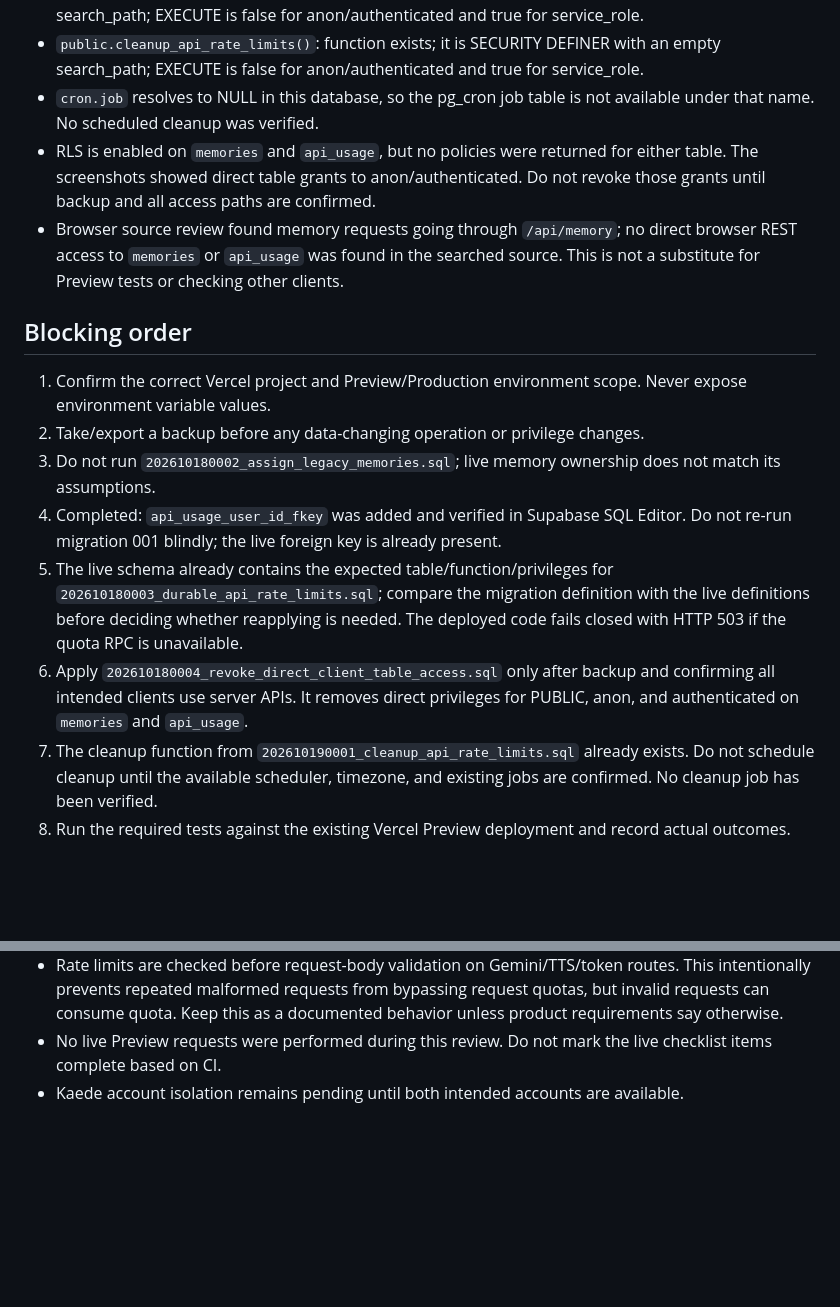
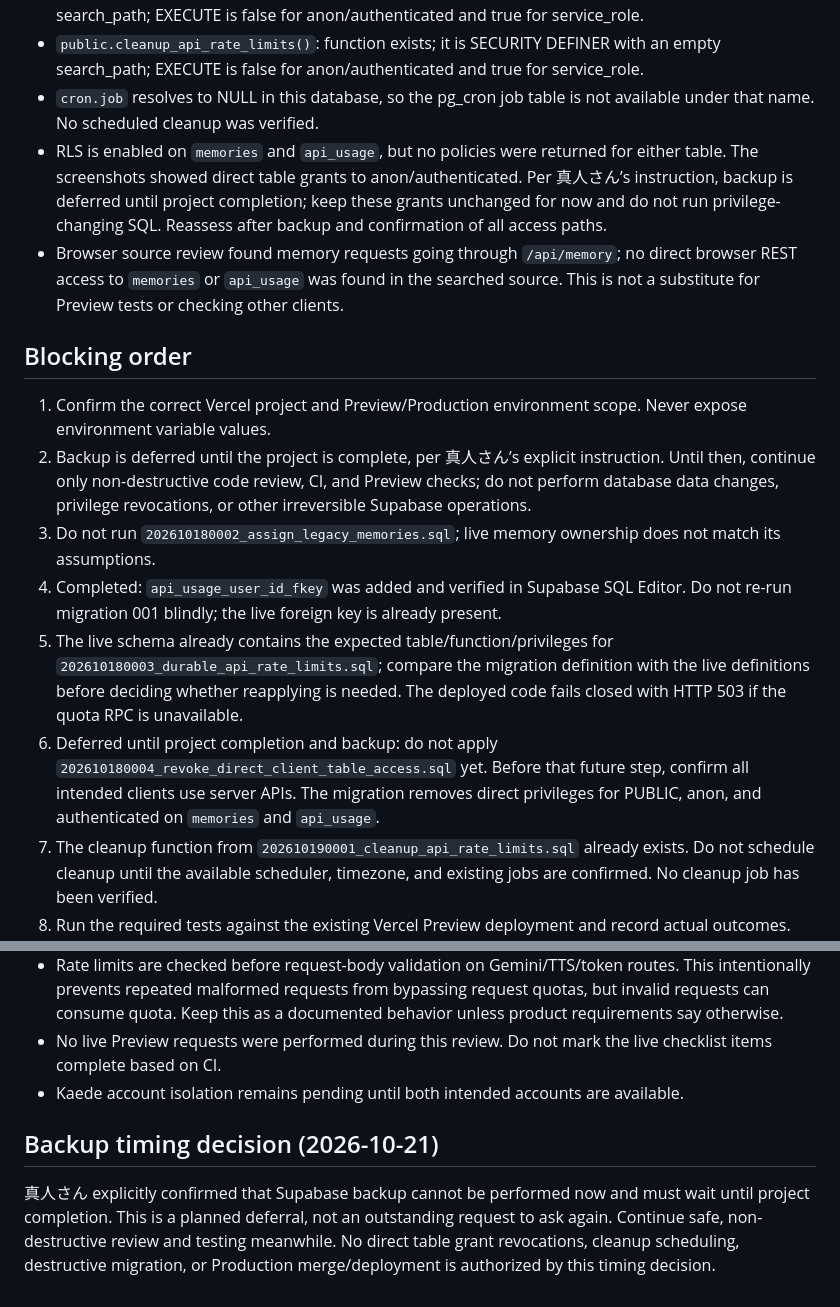
Before and after one commit to manakae0725-del/J.A.R.V.I.S., a Markdown page: SECURITY_PREDEPLOY_CHECKLIST.md, 2 parts joined by grey strips. GitHub-like rendering; blank space fills up the shorter version.

Commit message:
docs(security): defer Supabase backup and privilege changes until completion

```diff
--- a/SECURITY_PREDEPLOY_CHECKLIST.md
+++ b/SECURITY_PREDEPLOY_CHECKLIST.md
@@ -10,17 +10,17 @@ Status: review branch only. No production merge or Vercel deployment has been ex
 - `public.consume_api_quota(uuid,text,integer)`: function exists; it is SECURITY DEFINER with an empty search_path; EXECUTE is false for anon/authenticated and true for service_role.
 - `public.cleanup_api_rate_limits()`: function exists; it is SECURITY DEFINER with an empty search_path; EXECUTE is false for anon/authenticated and true for service_role.
 - `cron.job` resolves to NULL in this database, so the pg_cron job table is not available under that name. No scheduled cleanup was verified.
-- RLS is enabled on `memories` and `api_usage`, but no policies were returned for either table. The screenshots showed direct table grants to anon/authenticated. Do not revoke those grants until backup and all access paths are confirmed.
+- RLS is enabled on `memories` and `api_usage`, but no policies were returned for either table. The screenshots showed direct table grants to anon/authenticated. Per 真人さん’s instruction, backup is deferred until project completion; keep these grants unchanged for now and do not run privilege-changing SQL. Reassess after backup and confirmation of all access paths.
 - Browser source review found memory requests going through `/api/memory`; no direct browser REST access to `memories` or `api_usage` was found in the searched source. This is not a substitute for Preview tests or checking other clients.
 
 ## Blocking order
 
 1. Confirm the correct Vercel project and Preview/Production environment scope. Never expose environment variable values.
-2. Take/export a backup before any data-changing operation or privilege changes.
+2. Backup is deferred until the project is complete, per 真人さん’s explicit instruction. Until then, continue only non-destructive code review, CI, and Preview checks; do not perform database data changes, privilege revocations, or other irreversible Supabase operations.
 3. Do not run `202610180002_assign_legacy_memories.sql`; live memory ownership does not match its assumptions.
 4. Completed: `api_usage_user_id_fkey` was added and verified in Supabase SQL Editor. Do not re-run migration 001 blindly; the live foreign key is already present.
 5. The live schema already contains the expected table/function/privileges for `202610180003_durable_api_rate_limits.sql`; compare the migration definition with the live definitions before deciding whether reapplying is needed. The deployed code fails closed with HTTP 503 if the quota RPC is unavailable.
-6. Apply `202610180004_revoke_direct_client_table_access.sql` only after backup and confirming all intended clients use server APIs. It removes direct privileges for PUBLIC, anon, and authenticated on `memories` and `api_usage`.
+6. Deferred until project completion and backup: do not apply `202610180004_revoke_direct_client_table_access.sql` yet. Before that future step, confirm all intended clients use server APIs. The migration removes direct privileges for PUBLIC, anon, and authenticated on `memories` and `api_usage`.
 7. The cleanup function from `202610190001_cleanup_api_rate_limits.sql` already exists. Do not schedule cleanup until the available scheduler, timezone, and existing jobs are confirmed. No cleanup job has been verified.
 8. Run the required tests against the existing Vercel Preview deployment and record actual outcomes. The available remote request check was blocked, so these tests remain unverified. Do not merge to main until blockers pass.
 
@@ -73,3 +73,8 @@ These checks do not validate live Vercel Preview, live Supabase grants/RLS, real
 - Rate limits are checked before request-body validation on Gemini/TTS/token routes. This intentionally prevents repeated malformed requests from bypassing request quotas, but invalid requests can consume quota. Keep this as a documented behavior unless product requirements say otherwise.
 - No live Preview requests were performed during this review. Do not mark the live checklist items complete based on CI.
 - Kaede account isolation remains pending until both intended accounts are available.
+
+
+## Backup timing decision (2026-10-21)
+
+真人さん explicitly confirmed that Supabase backup cannot be performed now and must wait until project completion. This is a planned deferral, not an outstanding request to ask again. Continue safe, non-destructive review and testing meanwhile. No direct table grant revocations, cleanup scheduling, destructive migration, or Production merge/deployment is authorized by this timing decision.
```
